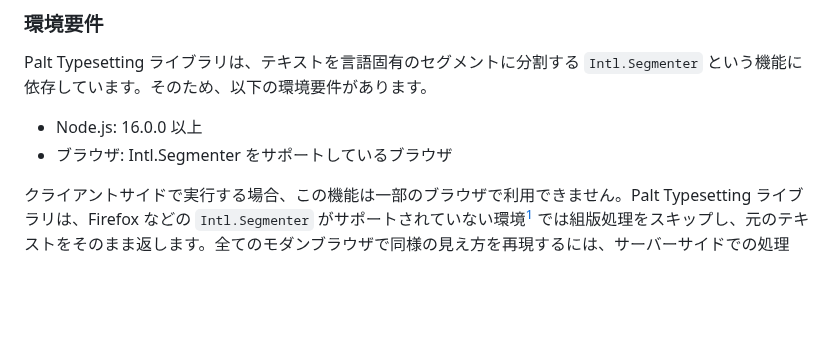
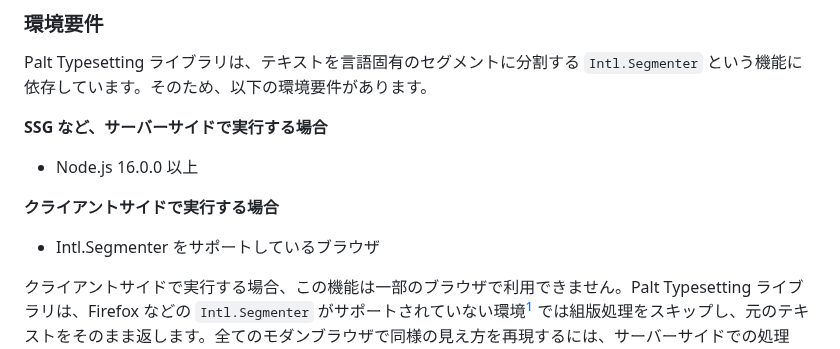
Before and after one commit to yamatoiizuka/palt-typesetting, a Markdown page: README.md, the part around the change. Drawn GitHub-style; blank space fills up the shorter version.

Commit message:
Add description

```diff
--- a/README.md
+++ b/README.md
@@ -187,8 +187,13 @@ typesetter.renderToSelector('.my-class')
 
 Palt Typesetting ライブラリは、テキストを言語固有のセグメントに分割する `Intl.Segmenter` という機能に依存しています。そのため、以下の環境要件があります。
 
-- Node.js: 16.0.0 以上
-- ブラウザ: Intl.Segmenter をサポートしているブラウザ
+**SSG など、サーバーサイドで実行する場合**
+
+- Node.js 16.0.0 以上
+
+**クライアントサイドで実行する場合**
+
+- Intl.Segmenter をサポートしているブラウザ
 
 クライアントサイドで実行する場合、この機能は一部のブラウザで利用できません。Palt Typesetting ライブラリは、Firefox などの `Intl.Segmenter` がサポートされていない環境[^1] では組版処理をスキップし、元のテキストをそのまま返します。全てのモダンブラウザで同様の見え方を再現するには、サーバーサイドでの処理（SSG など）が必要になります。
 
```
